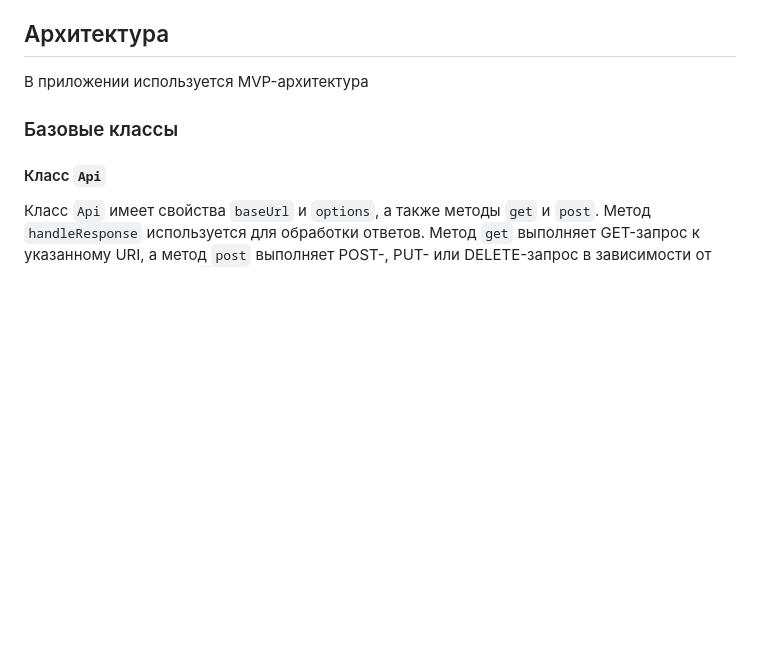
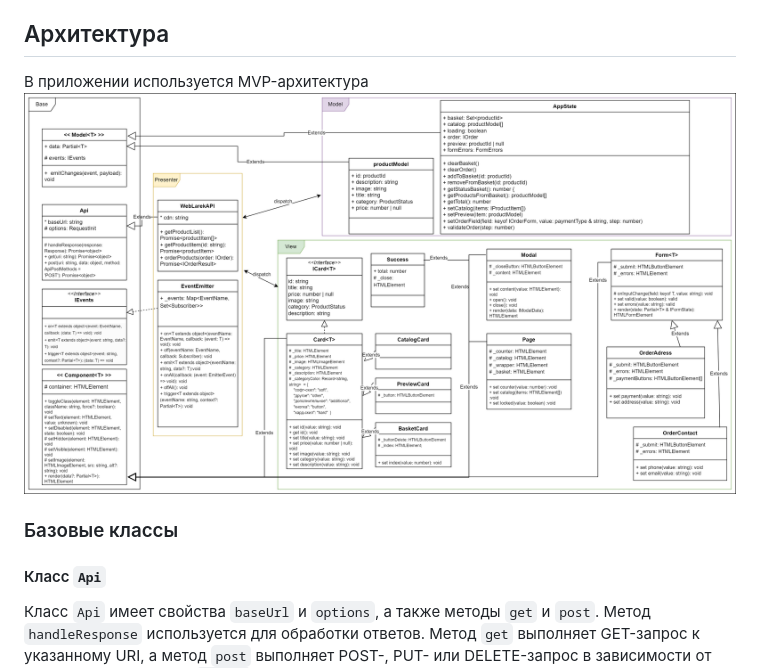
Before and after one commit to sonyaswan/web-larek-frontend, a Markdown page: README.md, the part around the change. Rendered like a GitHub page; blank space fills up the shorter version.

```diff
--- a/README.md
+++ b/README.md
@@ -44,6 +44,7 @@ yarn build
 ## Архитектура
 
 В приложении используется MVP-архитектура
+![web-larek.UML.png](https://github.com/sonyaswan/web-larek-frontend/blob/main/web-larek.UML.png)
 
 
 ### Базовые классы
```
